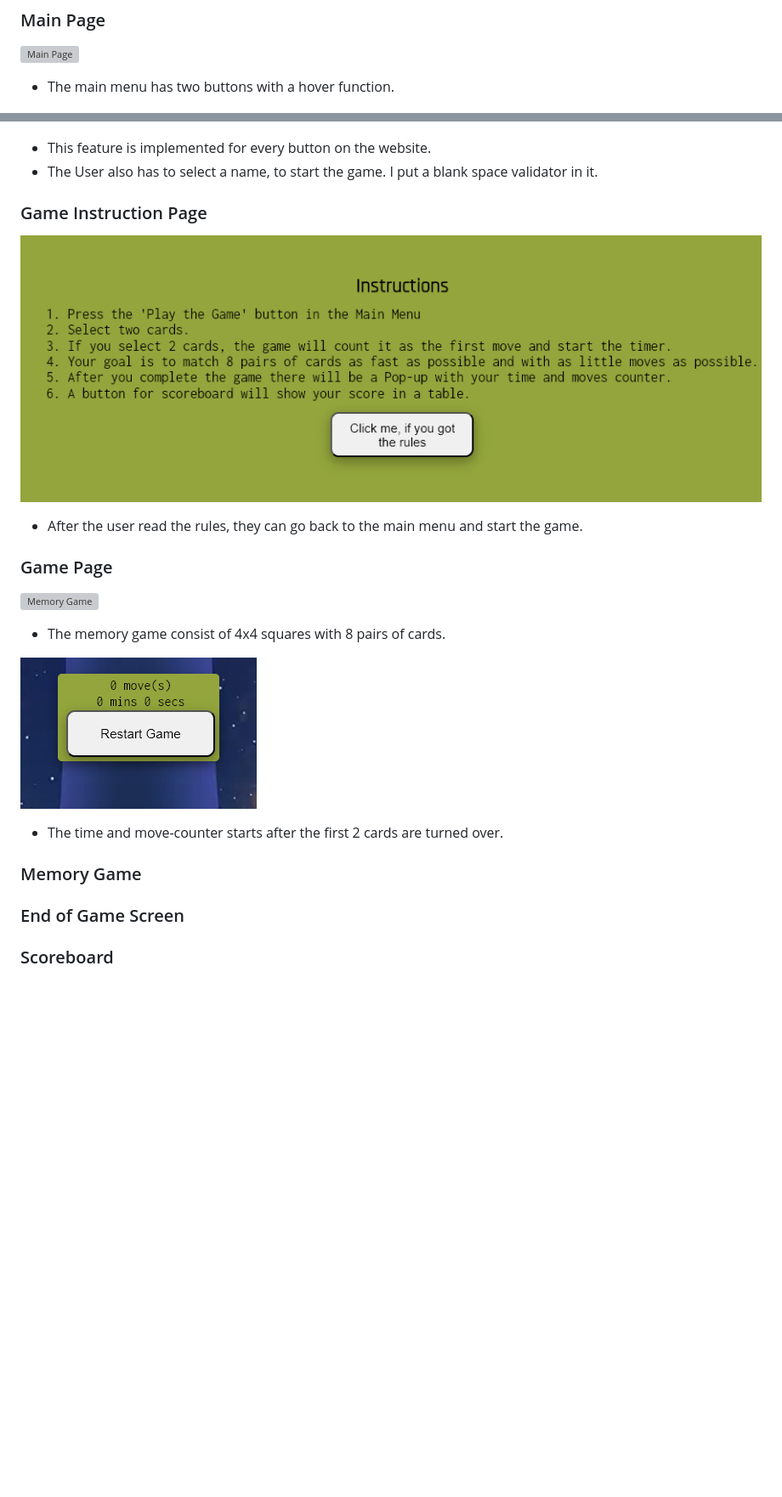
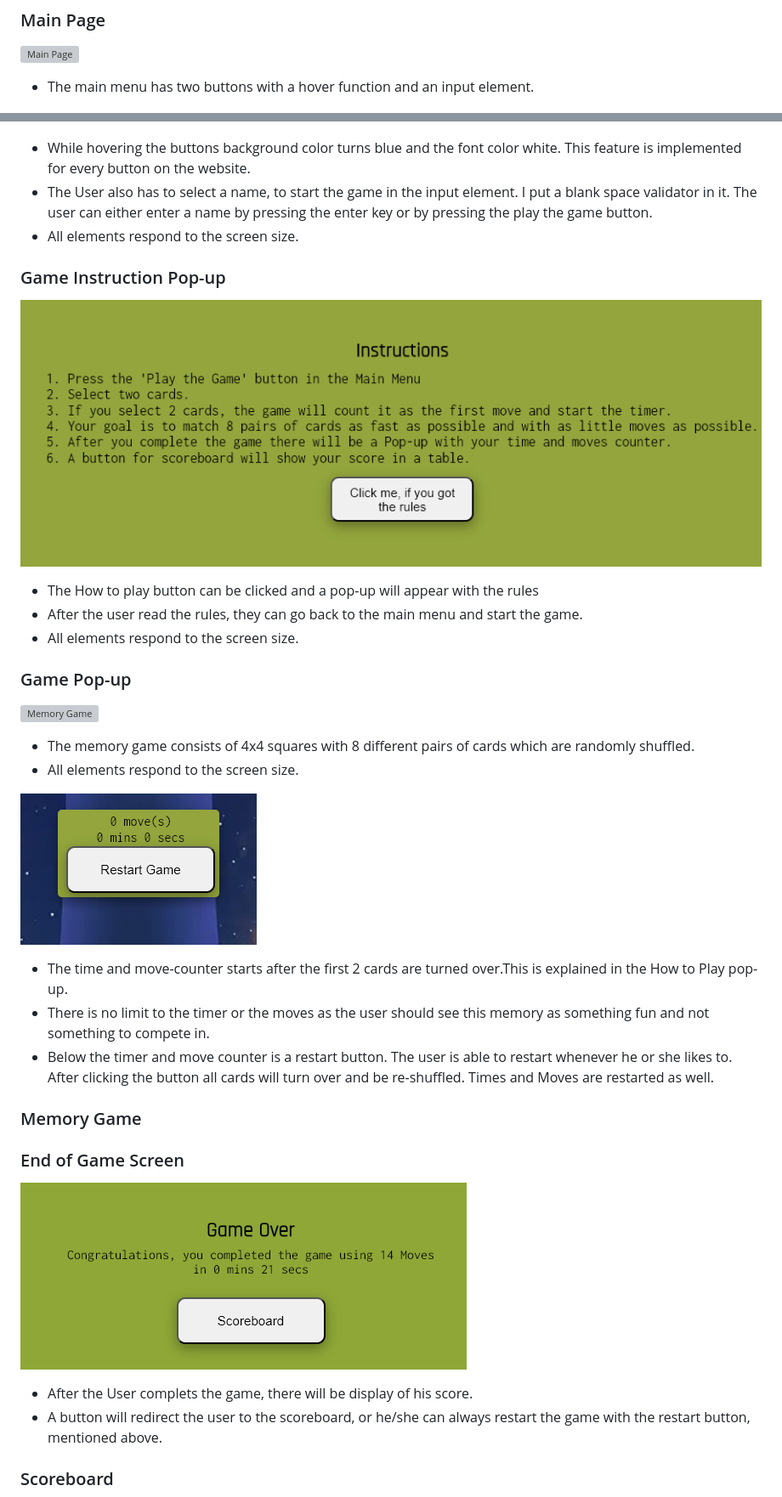
Before and after one commit to FlorianS4/Project-2-Memory-Game-JS, a Markdown page: README.md, 2 parts joined by grey strips. Shown at 85% size. GitHub-like rendering; pictures changed too: assets/docs/readme-images/end-of-game-screen.png (added); blank space fills up the shorter version; grey boxes are pictures that could not be loaded.

```diff
--- a/README.md
+++ b/README.md
@@ -136,21 +135,31 @@ Scoreboard:
 ![Favicon](/assets/docs/readme-images/favicon-picture.png)
 ### Main Page
 ![Main Page](/assets/docs/readme-images/main-page.png)
-- The main menu has two buttons with a hover function.
+- The main menu has two buttons with a hover function and an input element.
 
 ![Hover Function Button](/assets/docs/readme-images/hover-function-button.png)
-- This feature is implemented for every button on the website.
-- The User also has to select a name, to start the game. I put a blank space validator in it.
-### Game Instruction Page
+- While hovering the buttons background color turns blue and the font color white. This feature is implemented for every button on the website.
+- The User also has to select a name, to start the game in the input element. I put a blank space validator in it. The user can either enter a name by pressing the enter key or by pressing the play the game button.
+- All elements respond to the screen size.
+
+### Game Instruction Pop-up
 ![Instruction Pop-up](/assets/docs/readme-images/instruction-page-pop-up.png)
+- The How to play button can be clicked and a pop-up will appear with the rules
 - After the user read the rules, they can go back to the main menu and start the game.
-### Game Page
+- All elements respond to the screen size.
+### Game Pop-up
 ![Memory Game](/assets/docs/readme-images/memory-game.png)
-- The memory game consist of 4x4 squares with 8 pairs of cards.
+- The memory game consists of 4x4 squares with 8 different pairs of cards which are randomly shuffled.
+- All elements respond to the screen size.
 
 ![Timer and Move-Counter](/assets/docs/readme-images/memory-game-timer-and-move-counter.png)
-- The time and move-counter starts after the first 2 cards are turned over.
+- The time and move-counter starts after the first 2 cards are turned over.This is explained in the How to Play pop-up.
+- There is no limit to the timer or the moves as the user should see this memory as something fun and not something to compete in.
+- Below the timer and move counter is a restart button. The user is able to restart whenever he or she likes to. After clicking the button all cards will turn over and be re-shuffled. Times and Moves are restarted as well.
 ### Memory Game
 
 ### End of Game Screen
+![End of Game Screen](/assets/docs/readme-images/end-of-game-screen.png)
+- After the User complets the game, there will be display of his score.
+- A button will redirect the user to the scoreboard, or he/she can always restart the game with the restart button, mentioned above.
 ### Scoreboard
```
Also changed, not shown: other parts of README.md (+20 -16 lines), TESTING.md (+19 -5 lines), assets/docs/readme-images/404-page.png (added), assets/docs/readme-images/lighthouse-testing-404-desktop.png (added), assets/docs/readme-images/lighthouse-testing-404-mobile.png (added), assets/docs/readme-images/scoreboard.png (added), assets/docs/readme-images/wave-testing-404.png (added).
